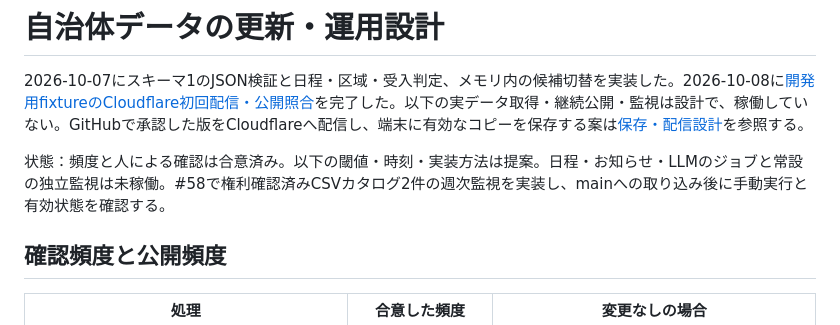
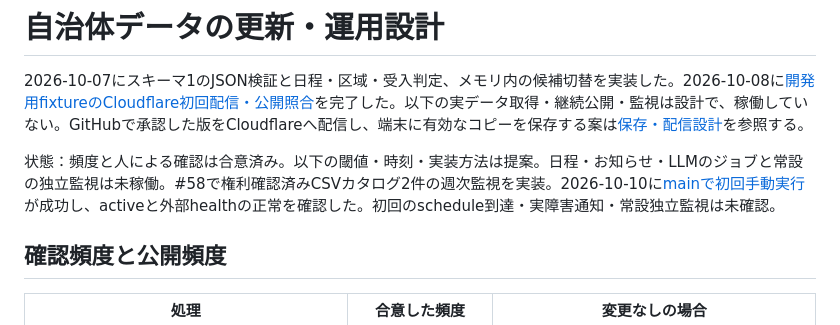
Before and after one commit to oukiito/gomimap, a Markdown page: docs/operations.md, the part around the change. GitHub-like rendering.

```diff
--- a/docs/operations.md
+++ b/docs/operations.md
@@ -2,7 +2,7 @@
 
 2026-10-07にスキーマ1のJSON検証と日程・区域・受入判定、メモリ内の候補切替を実装した。2026-10-08に[開発用fixtureのCloudflare初回配信・公開照合](cloudflare-data.md)を完了した。以下の実データ取得・継続公開・監視は設計で、稼働していない。GitHubで承認した版をCloudflareへ配信し、端末に有効なコピーを保存する案は[保存・配信設計](data-storage.md)を参照する。
 
-状態：頻度と人による確認は合意済み。以下の閾値・時刻・実装方法は提案。日程・お知らせ・LLMのジョブと常設の独立監視は未稼働。#58で権利確認済みCSVカタログ2件の週次監視を実装し、mainへの取り込み後に手動実行と有効状態を確認する。
+状態：頻度と人による確認は合意済み。以下の閾値・時刻・実装方法は提案。日程・お知らせ・LLMのジョブと常設の独立監視は未稼働。#58で権利確認済みCSVカタログ2件の週次監視を実装。2026-10-10に[mainで初回手動実行](https://github.com/oukiito/gomimap/actions/runs/37972368307)が成功し、activeと外部healthの正常を確認した。初回のschedule到達・実障害通知・常設独立監視は未確認。
 
 ## 確認頻度と公開頻度
 
```
Also changed, not shown: docs/work/2026-10-10-cleared-catalog-monitor.md (+1 -1 lines).
